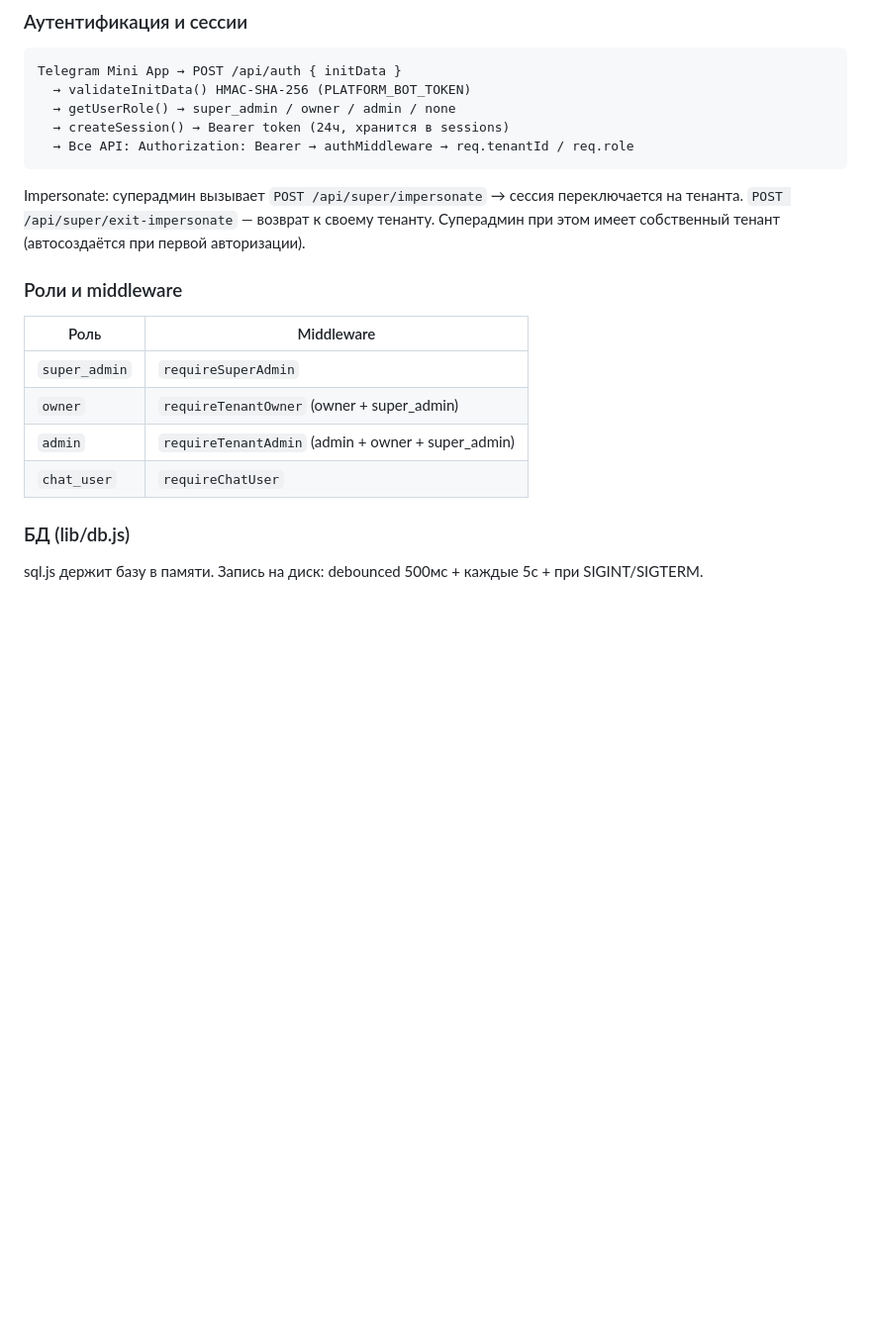
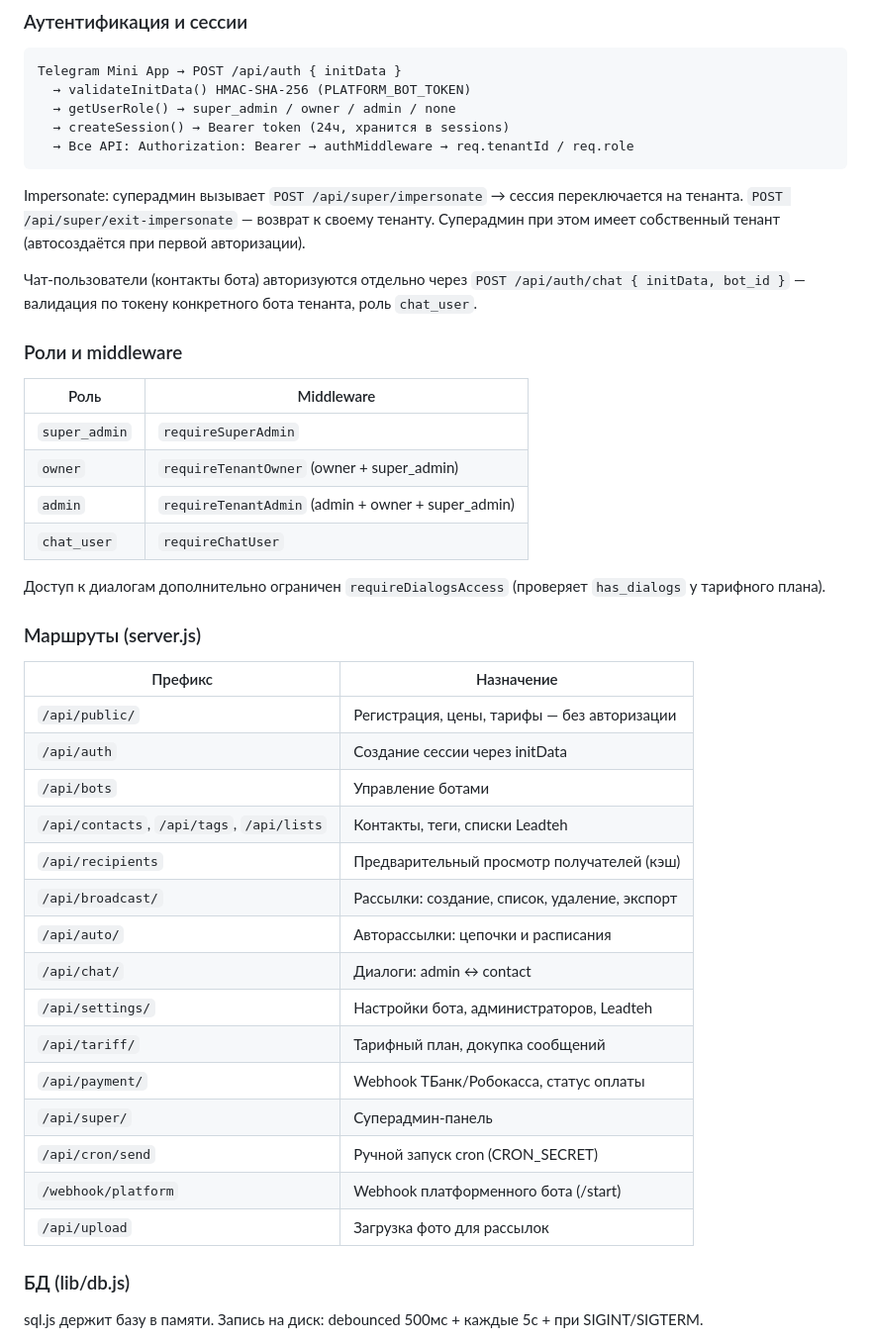
Before and after one commit to Roman72-186/telegram-broadcast, a Markdown page: CLAUDE.md, the part around one of its changes. Shown at 99% size. GitHub-like rendering; blank space fills up the shorter version.

```diff
--- a/CLAUDE.md
+++ b/CLAUDE.md
@@ -60,6 +61,8 @@ Telegram Mini App → POST /api/auth { initData }
 
 Impersonate: суперадмин вызывает `POST /api/super/impersonate` → сессия переключается на тенанта. `POST /api/super/exit-impersonate` — возврат к своему тенанту. Суперадмин при этом имеет собственный тенант (автосоздаётся при первой авторизации).
 
+Чат-пользователи (контакты бота) авторизуются отдельно через `POST /api/auth/chat { initData, bot_id }` — валидация по токену конкретного бота тенанта, роль `chat_user`.
+
 ### Роли и middleware
 
 | Роль | Middleware |
@@ -68,6 +71,28 @@ Impersonate: суперадмин вызывает `POST /api/super/impersonate`
 | `owner` | `requireTenantOwner` (owner + super_admin) |
 | `admin` | `requireTenantAdmin` (admin + owner + super_admin) |
 | `chat_user` | `requireChatUser` |
+
+Доступ к диалогам дополнительно ограничен `requireDialogsAccess` (проверяет `has_dialogs` у тарифного плана).
+
+### Маршруты (server.js)
+
+| Префикс | Назначение |
+|---|---|
+| `/api/public/` | Регистрация, цены, тарифы — без авторизации |
+| `/api/auth` | Создание сессии через initData |
+| `/api/bots` | Управление ботами |
+| `/api/contacts`, `/api/tags`, `/api/lists` | Контакты, теги, списки Leadteh |
+| `/api/recipients` | Предварительный просмотр получателей (кэш) |
+| `/api/broadcast/` | Рассылки: создание, список, удаление, экспорт |
+| `/api/auto/` | Авторассылки: цепочки и расписания |
+| `/api/chat/` | Диалоги: admin ↔ contact |
+| `/api/settings/` | Настройки бота, администраторов, Leadteh |
+| `/api/tariff/` | Тарифный план, докупка сообщений |
+| `/api/payment/` | Webhook ТБанк/Робокасса, статус оплаты |
+| `/api/super/` | Суперадмин-панель |
+| `/api/cron/send` | Ручной запуск cron (CRON_SECRET) |
+| `/webhook/platform` | Webhook платформенного бота (/start) |
+| `/api/upload` | Загрузка фото для рассылок |
 
 ### БД (lib/db.js)
 
```
Also changed, not shown: other parts of CLAUDE.md (+55 -21 lines).
